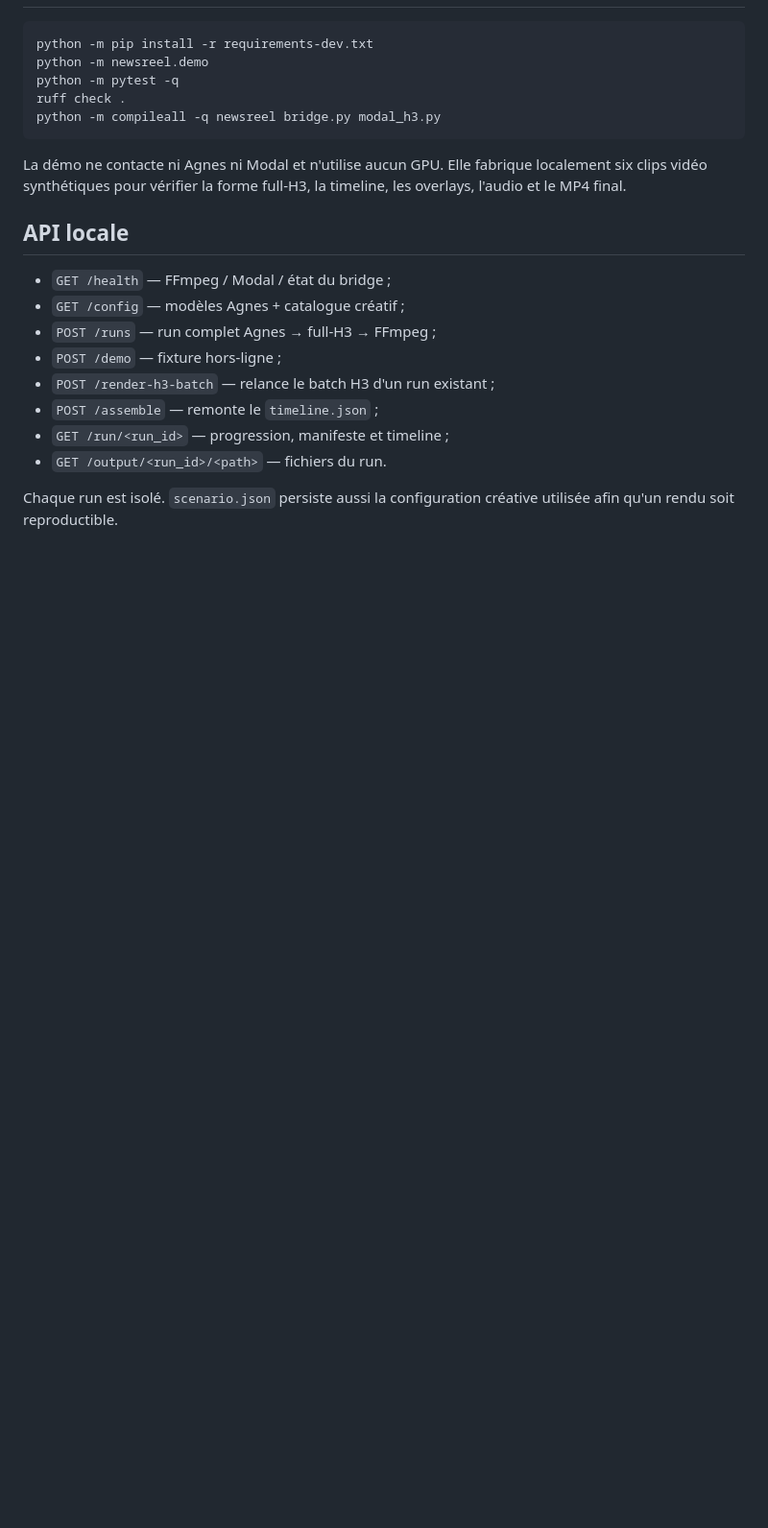
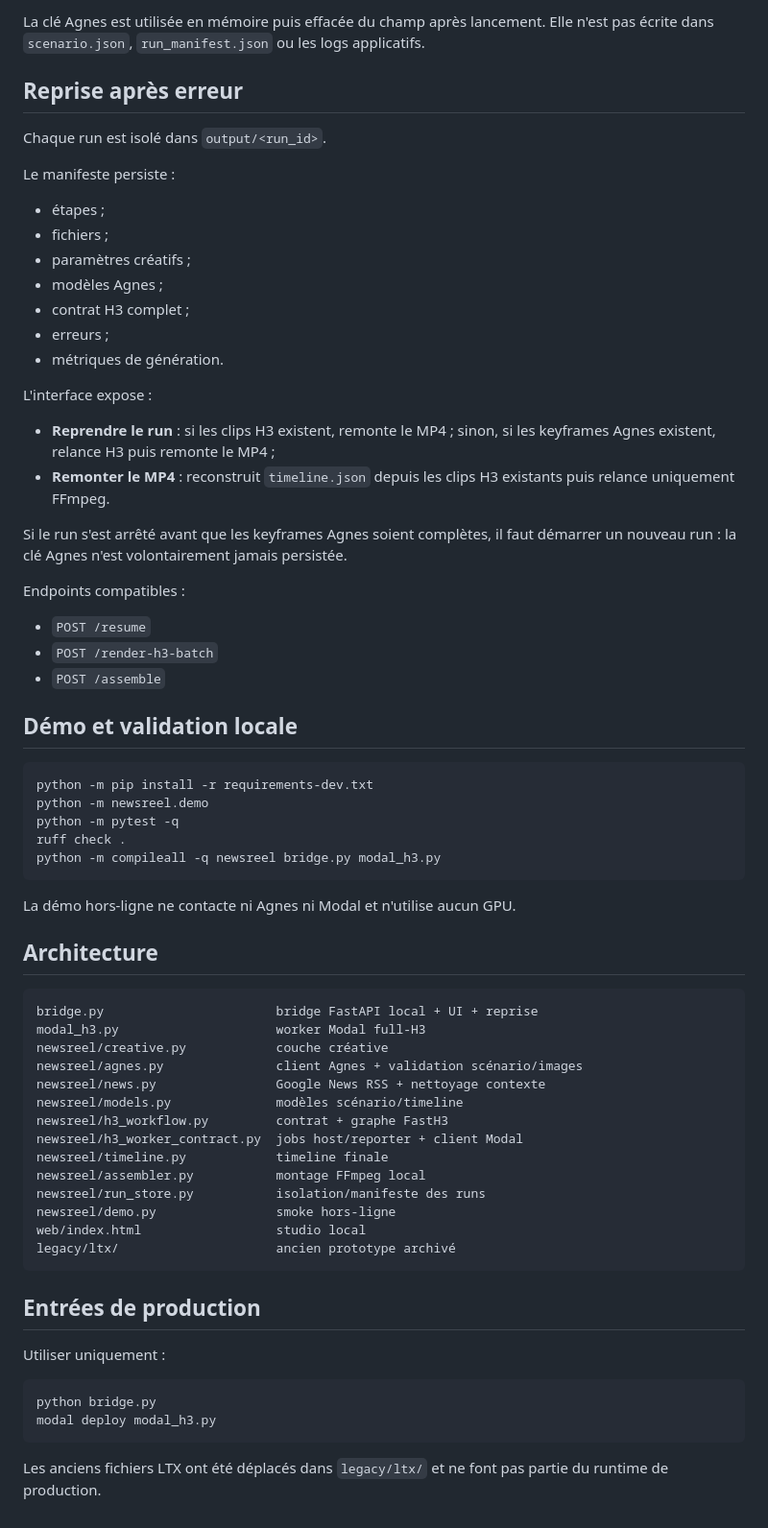
Before and after one commit to saillardsimon71-del/NewsReels, a Markdown page: README.md, the part around one of its changes. Shown at 96% size. GitHub-like rendering; blank space fills up the shorter version.

````diff
--- a/README.md
+++ b/README.md
@@ -115,3 +165,37 @@ La clé Agnes peut être saisie dans l'interface ou définie par `AGNES_API_KEY`
+La clé Agnes est utilisée en mémoire puis effacée du champ après lancement. Elle n'est pas
+écrite dans `scenario.json`, `run_manifest.json` ou les logs applicatifs.
+
+## Reprise après erreur
+
+Chaque run est isolé dans `output/<run_id>`.
+
+Le manifeste persiste :
+
+- étapes ;
+- fichiers ;
+- paramètres créatifs ;
+- modèles Agnes ;
+- contrat H3 complet ;
+- erreurs ;
+- métriques de génération.
+
+L'interface expose :
+
+- **Reprendre le run** : si les clips H3 existent, remonte le MP4 ; sinon, si les keyframes
+  Agnes existent, relance H3 puis remonte le MP4 ;
+- **Remonter le MP4** : reconstruit `timeline.json` depuis les clips H3 existants puis
+  relance uniquement FFmpeg.
+
+Si le run s'est arrêté avant que les keyframes Agnes soient complètes, il faut démarrer un
+nouveau run : la clé Agnes n'est volontairement jamais persistée.
+
+Endpoints compatibles :
+
+- `POST /resume`
+- `POST /render-h3-batch`
+- `POST /assemble`
+
+## Démo et validation locale
 
 ```powershell
 python -m pip install -r requirements-dev.txt
@@ -121,17 +205,35 @@ ruff check .
 python -m compileall -q newsreel bridge.py modal_h3.py
 ```
 
-La démo ne contacte ni Agnes ni Modal et n'utilise aucun GPU. Elle fabrique localement six clips vidéo synthétiques pour vérifier la forme full-H3, la timeline, les overlays, l'audio et le MP4 final.
+La démo hors-ligne ne contacte ni Agnes ni Modal et n'utilise aucun GPU.
 
-## API locale
+## Architecture
 
-- `GET /health` — FFmpeg / Modal / état du bridge ;
-- `GET /config` — modèles Agnes + catalogue créatif ;
-- `POST /runs` — run complet Agnes → full-H3 → FFmpeg ;
-- `POST /demo` — fixture hors-ligne ;
-- `POST /render-h3-batch` — relance le batch H3 d'un run existant ;
-- `POST /assemble` — remonte le `timeline.json` ;
-- `GET /run/<run_id>` — progression, manifeste et timeline ;
-- `GET /output/<run_id>/<path>` — fichiers du run.
+```text
+bridge.py                       bridge FastAPI local + UI + reprise
+modal_h3.py                     worker Modal full-H3
+newsreel/creative.py            couche créative
+newsreel/agnes.py               client Agnes + validation scénario/images
+newsreel/news.py                Google News RSS + nettoyage contexte
+newsreel/models.py              modèles scénario/timeline
+newsreel/h3_workflow.py         contrat + graphe FastH3
+newsreel/h3_worker_contract.py  jobs host/reporter + client Modal
+newsreel/timeline.py            timeline finale
+newsreel/assembler.py           montage FFmpeg local
+newsreel/run_store.py           isolation/manifeste des runs
+newsreel/demo.py                smoke hors-ligne
+web/index.html                  studio local
+legacy/ltx/                     ancien prototype archivé
+```
 
-Chaque run est isolé. `scenario.json` persiste aussi la configuration créative utilisée afin qu'un rendu soit reproductible.
+## Entrées de production
+
+Utiliser uniquement :
+
+```text
+python bridge.py
+modal deploy modal_h3.py
+```
+
+Les anciens fichiers LTX ont été déplacés dans `legacy/ltx/` et ne font pas partie du
+runtime de production.
````
Also changed, not shown: other parts of README.md (+110 -60 lines).
